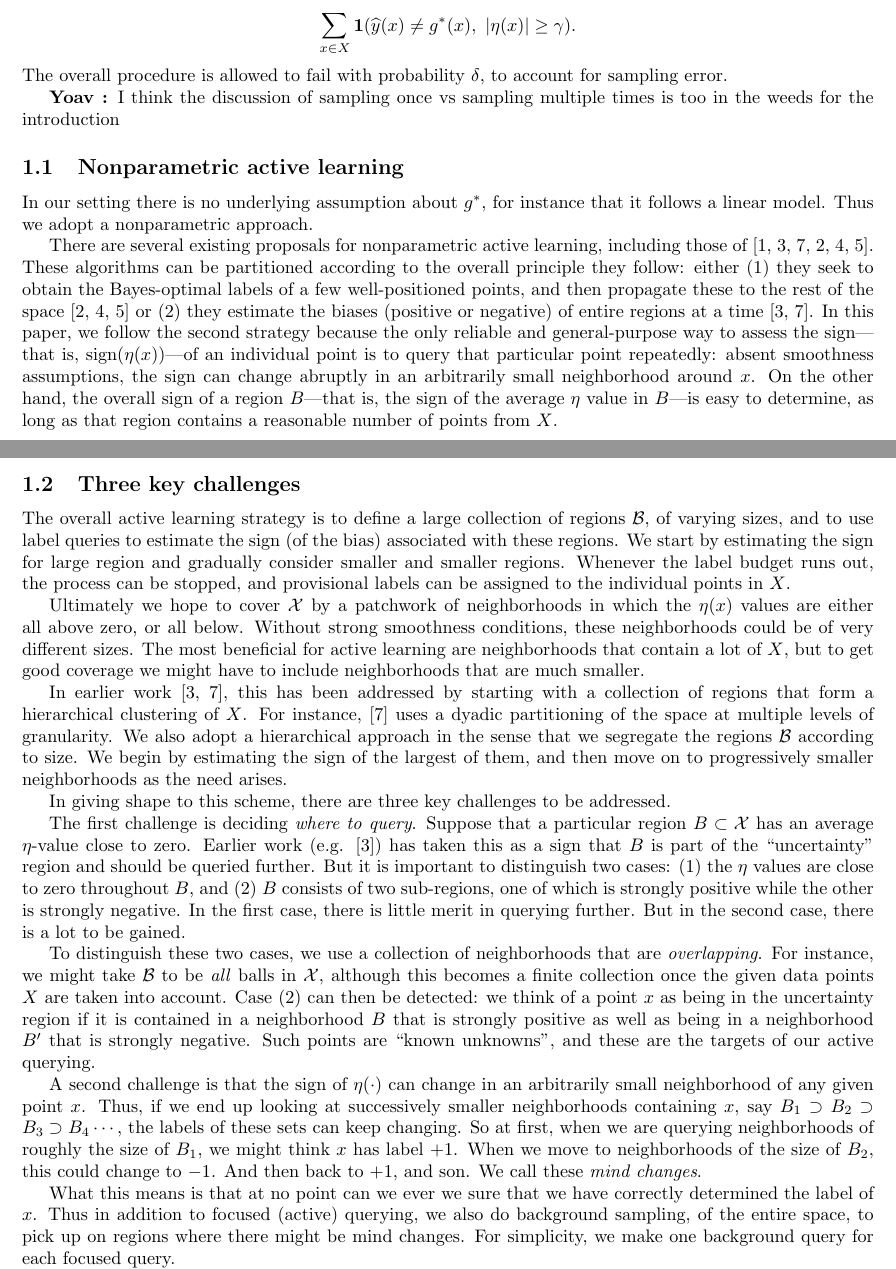
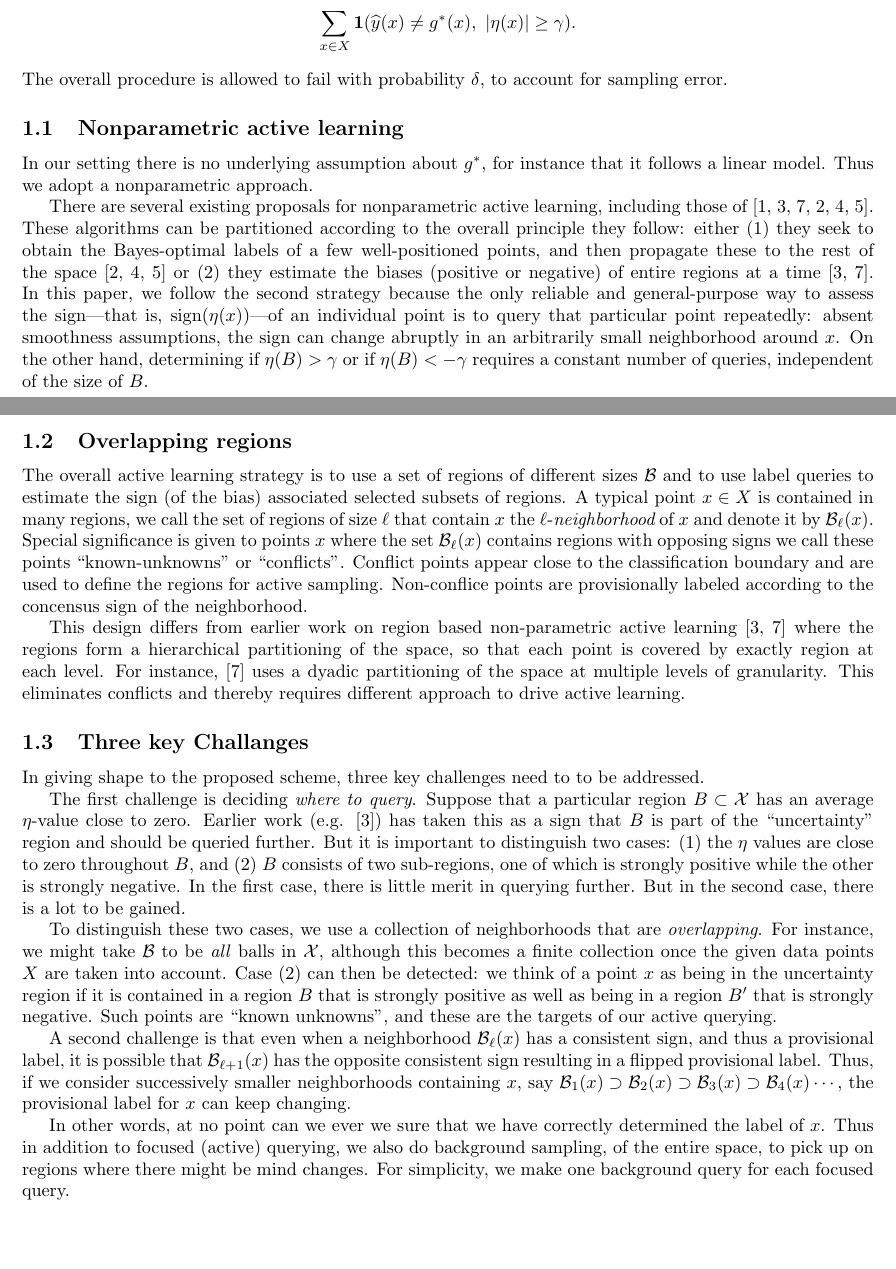
Before and after one commit to yoavfreund/Active-k-nearest-neighbor, a LaTeX document (COLT/active-knn.tex): two parts of pages 1 and 2 of 22, joined at a grey line, cut so that both start at the same text, the shorter picture padded with empty space. Compiled offline with pdfLaTeX.

Commit message:
Yoavs edits on pages 1-4

```diff
--- a/COLT/active-knn.tex
+++ b/COLT/active-knn.tex
@@ -61,44 +61,134 @@ More precisely, at the outset we have only the finite data set $X$, and are also
 $$ \sum_{x \in X} {\bf 1}(\yh(x) \neq g^*(x),\ |\eta(x)| \geq \gamma) .$$
 The overall procedure is allowed to fail with probability $\delta$, to account for sampling error.
 
+\iffalse
 \yoav{I think the discussion of sampling once vs sampling multiple times is too in the weeds for the introduction}
-\iffalse
 In some applications, a point $x$ can be queried repeatedly, with each resulting label being an independent draw according to $\eta(x)$. If this is the case, it is enough to query each point $O(1/\gamma^2)$ times and take the majority label, giving a total label complexity of $O(n/\gamma^2)$. For maximum generality, we do not assume that \emph{repeat querying} is allowed and thus we query each point at most once. If repeat queries are permissible, $O(1/\gamma^2)$ copies should be made of each point in $X$ before our method is applied.
 \footnotesize
 \fi
 
 \subsection{Nonparametric active learning}
 
-In our setting there is no underlying assumption about $g^*$, for instance that it follows a linear model. Thus we adopt a nonparametric approach.
+In our setting there is no underlying assumption about $g^*$, for
+instance that it follows a linear model. Thus we adopt a nonparametric
+approach.
 
-There are several existing proposals for nonparametric active learning, including those of \citep{CN08,DH08,M12,DNZ15,H17,ASU18}. These algorithms can be partitioned according to the overall principle they follow: either (1) they seek to obtain the Bayes-optimal labels of a few well-positioned points, and then propagate these to the rest of the space \cite{DNZ15,H17,ASU18} or (2) they estimate the biases (positive or negative) of entire regions at a time \cite{DH08,M12}. In this paper, we follow the second strategy because the only reliable and general-purpose way to assess the sign---that is, $\mbox{sign}(\eta(x))$---of an individual point is to query that particular point repeatedly: absent smoothness assumptions, the sign can change abruptly in an arbitrarily small neighborhood around $x$. On the other hand, the overall sign of a region $B$---that is, the sign of the average $\eta$ value in $B$---is easy to determine, as long as that region contains a reasonable number of points from $X$.
+There are several existing proposals for nonparametric active
+learning, including those of
+\citep{CN08,DH08,M12,DNZ15,H17,ASU18}. These algorithms can be
+partitioned according to the overall principle they follow: either (1)
+they seek to obtain the Bayes-optimal labels of a few well-positioned
+points, and then propagate these to the rest of the space
+\cite{DNZ15,H17,ASU18} or (2) they estimate the biases (positive or
+negative) of entire regions at a time \cite{DH08,M12}. In this paper,
+we follow the second strategy because the only reliable and
+general-purpose way to assess the sign---that is,
+$\mbox{sign}(\eta(x))$---of an individual point is to query that
+particular point repeatedly: absent smoothness assumptions, the sign
+can change abruptly in an arbitrarily small neighborhood around
+$x$. On the other hand, determining if $\eta(B)>\gamma$ or if $\eta(B)<-\gamma$
+requires a constant number of queries, independent of the size of $B$.
 
+\subsection{Overlapping regions}
 
-\subsection{Three key challenges}
+The overall active learning strategy is to use a set of regions of
+different sizes $\B$ and to use label queries to estimate the sign (of
+the bias) associated selected subsets of regions. A typical point
+$x \in X$ is contained in many regions, we call the set of regions of
+size $\ell$ that contain $x$ the $\ell$-{\em neighborhood} of $x$ and
+denote it by $\B_\ell(x)$. Special significance is given to points $x$
+where the set $\B_\ell(x)$ contains regions with opposing signs we
+call these points ``known-unknowns'' or ``conflicts''. Conflict points
+appear close to the classification boundary and are used to define the
+regions for active sampling. Non-conflice points are provisionally
+labeled according to the concensus sign of the neighborhood.
 
-The overall active learning strategy is to define a large collection of regions $\B$, of varying sizes, and to use label queries to estimate the sign (of the bias) associated with these regions. We start by estimating the sign for large region and gradually consider smaller and smaller regions.  Whenever the label budget runs out, the process can be stopped, and provisional labels can be assigned to the individual points in $X$.
+This design differs from earlier work on region based
+non-parametric active learning~\cite{DH08,M12} where the regions form
+a hierarchical partitioning of the space, so that each point is
+covered by exactly region at each level.  For instance, \cite{M12}
+uses a dyadic partitioning of the space at multiple levels of
+granularity. This eliminates conflicts and thereby
+requires different approach to drive active learning.
 
-Ultimately we hope to cover $\X$ by a patchwork of neighborhoods in which the $\eta(x)$ values are either all above zero, or all below. Without strong smoothness conditions, these neighborhoods could be of very different sizes. The most beneficial for active learning are neighborhoods that contain a lot of $X$, but to get good coverage we might have to include neighborhoods that are much smaller.
+% We also adopt a hierarchical approach in the sense that
+% we segregate the regions $\B$ according to size. We begin by
+% estimating the sign of the largest of them, and then move on to
+% progressively smaller neighborhoods as the need arises.
 
-In earlier work~\cite{DH08,M12}, this has been addressed by starting with a collection of regions that form a hierarchical clustering of $X$. For instance, \cite{M12} uses a dyadic partitioning of the space at multiple levels of granularity. We also adopt a hierarchical approach in the sense that we segregate the regions $\B$ according to size. We begin by estimating the  sign of the largest of them, and then move on to progressively smaller neighborhoods as the need arises.
+\subsection{Three key Challanges}
+In giving shape to the proposed scheme, three key challenges need to to be addressed.
 
-In giving shape to this scheme, there are three key challenges to be addressed.
+The first challenge is deciding \emph{where to query}. Suppose that a
+particular region $B \subset \X$ has an average $\eta$-value close to
+zero. Earlier work (e.g. \cite{DH08}) has taken this as a sign that
+$B$ is part of the ``uncertainty'' region and should be queried
+further. But it is important to distinguish two cases: (1) the $\eta$
+values are close to zero throughout $B$, and (2) $B$ consists of two
+sub-regions, one of which is strongly positive while the other is
+strongly negative. In the first case, there is little merit in
+querying further. But in the second case, there is a lot to be gained.
 
-The first challenge is deciding \emph{where to query}. Suppose that a particular region $B \subset \X$ has an average $\eta$-value close to zero. Earlier work (e.g. \cite{DH08}) has taken this as a sign that $B$ is part of the ``uncertainty'' region and should be queried further. But it is important to distinguish two cases: (1) the $\eta$ values are close to zero throughout $B$, and (2) $B$ consists of two sub-regions, one of which is strongly positive while the other is strongly negative. In the first case, there is little merit in querying further. But in the second case, there is a lot to be gained.
+To distinguish these two cases, we use a collection of neighborhoods
+that are \emph{overlapping}. For instance, we might take $\B$ to be
+\emph{all} balls in $\X$, although this becomes a finite collection
+once the given data points $X$ are taken into account. Case (2) can
+then be detected: we think of a point $x$ as being in the uncertainty
+region if it is contained in a region $B$ that is strongly
+positive as well as being in a region $B'$ that is strongly
+negative. Such points are ``known unknowns'', and these are the
+targets of our active querying.
 
-To distinguish these two cases, we use a collection of neighborhoods that are \emph{overlapping}. For instance, we might take $\B$ to be \emph{all} balls in $\X$, although this becomes a finite collection once the given data points $X$ are taken into account. Case (2) can then be detected: we think of a point $x$ as being in the uncertainty region if it is contained in a neighborhood $B$ that is strongly positive as well as being in a neighborhood $B'$ that is strongly negative. Such points are ``known unknowns'', and these are the targets of our active querying.
+A second challenge is that even when a neighborhood $\B_\ell(x)$ has a
+consistent sign, and thus a provisional label, it is possible that
+$\B_{\ell+1}(x)$ has the opposite consistent sign resulting in a flipped provisional label.
+Thus, if we consider
+successively smaller neighborhoods containing $x$, say
+$\B_1(x) \supset \B_2(x) \supset \B_3(x) \supset \B_4(x) \cdots$, the provisional label for $x$
+can keep changing.
 
-A second challenge is that the sign of $\eta(\cdot)$ can change in an arbitrarily small neighborhood of any given point $x$. Thus, if we end up looking at successively smaller neighborhoods containing $x$, say $B_1 \supset B_2 \supset B_3 \supset B_4 \cdots$, the labels of these sets can keep changing. So at first, when we are querying neighborhoods of roughly the size of $B_1$, we might think $x$ has label $+1$. When we move to neighborhoods of the size of $B_2$, this could change to $-1$. And then back to $+1$, and son. We call these \emph{mind changes}.
+% So at first, when we are querying regions of
+% roughly the size of $B_1$, we might think $x$ has label $+1$. When we
+% move to of the size of $B_2$, this could change to $-1$. And then back
+% to $+1$, and son. We call these \emph{mind changes}.
 
-What this means is that at no point can we ever we sure that we have correctly determined the label of $x$. Thus in addition to focused (active) querying, we also do background sampling, of the entire space, to pick up on regions where there might be mind changes. For simplicity, we make one background query for each focused query.
+In other words, at no point can we ever we sure that we have
+correctly determined the label of $x$. Thus in addition to focused
+(active) querying, we also do background sampling, of the entire
+space, to pick up on regions where there might be mind changes. For
+simplicity, we make one background query for each focused query.
 
-The third challenge is \emph{managing sampling} when the neighborhoods $\B$ are overlapping. Recall that we are interested in detecting points, and thus neighborhoods, whose $\eta$-values are either $> \gamma$ or $<-\gamma$. Thus suggests querying $k \approx 1/\gamma^2$ points at random from each region. Now, suppose we have queried this many points from neighborhood $B$ and then later want to query points from a different neighborhood $B'$ that overlaps $B$. How can we do this in a way that reuses the queries we have already made in $B \cap B'$?
+The third challenge is \emph{managing sampling} when the neighborhoods
+$\B$ are overlapping. Recall that we are interested in detecting
+points, and thus neighborhoods, whose $\eta$-values are either
+$> \gamma$ or $<-\gamma$. Thus suggests querying
+$k \approx 1/\gamma^2$ points at random from each region. Now, suppose
+we have queried this many points from neighborhood $B$ and then later
+want to query points from a different neighborhood $B'$ that overlaps
+$B$. How can we do this in a way that reuses the queries we have
+already made in $B \cap B'$?
 
-\emph{Poisson sampling} provides a clean solution. Rather than choosing $k$ points at random from $B$, we pick each point in $B$ with probability (roughly) $k/|B \cap X|$, independently. The specific way we implement this is to assign each $x \in X$ a uniform-random value $T_x \in [0,1]$, at the outset. When sampling $B$, we choose to query $x$ if $T_x \leq k/|B \cap X|$. And when it comes time to sample a different $B'$ that also contains $x$, we again choose $x$ if $T_x \leq k/|B' \cap X|$; if its label has already been obtained, we are able to reuse it. In this way, the random querying of overlapping regions is seamlessly managed.
+\emph{Poisson sampling} provides a clean solution. Rather than
+choosing $k$ points at random from $B$, we pick each point in $B$ with
+probability (roughly) $k/|B \cap X|$, independently. The specific way
+we implement this is to assign each $x \in X$ a uniform-random value
+$T_x \in [0,1]$, at the outset. When sampling $B$, we choose to query
+$x$ if $T_x \leq k/|B \cap X|$. And when it comes time to sample a
+different $B'$ that also contains $x$, we again choose $x$ if
+$T_x \leq k/|B' \cap X|$; if its label has already been obtained, we
+are able to reuse it. In this way, the random querying of overlapping
+regions is seamlessly managed.
 
-These three challenges go beyond earlier work in active learning, which was able to avoid problems like mind-changes by making smoothness assumptions on $\eta$. We propose a general-purpose active learning scheme and are thus forced to deal with these issues.
+These three challenges go beyond earlier work in active learning,
+which was able to avoid problems like mind-changes by making
+smoothness assumptions on $\eta$. We propose a general-purpose active
+learning scheme and are thus forced to deal with these issues.
 
-Our algorithm does not require any assumption on the input distribution. In the worst case the number of queries is twice the number of queries of a passive algorithm. We show that under several natural conditions the query complexity of our algorithm is logarithmic in the error.
+Our algorithm does not require any assumption on the input
+distribution. In the worst case the number of queries is twice the
+number of queries of a passive algorithm. We show that under several
+natural conditions the query complexity of our algorithm is
+logarithmic in the error.
 
 \subsection{Related work}
 
```
Also changed, not shown: COLT/active-knn.tex (44 more changed lines), 1 other file.
